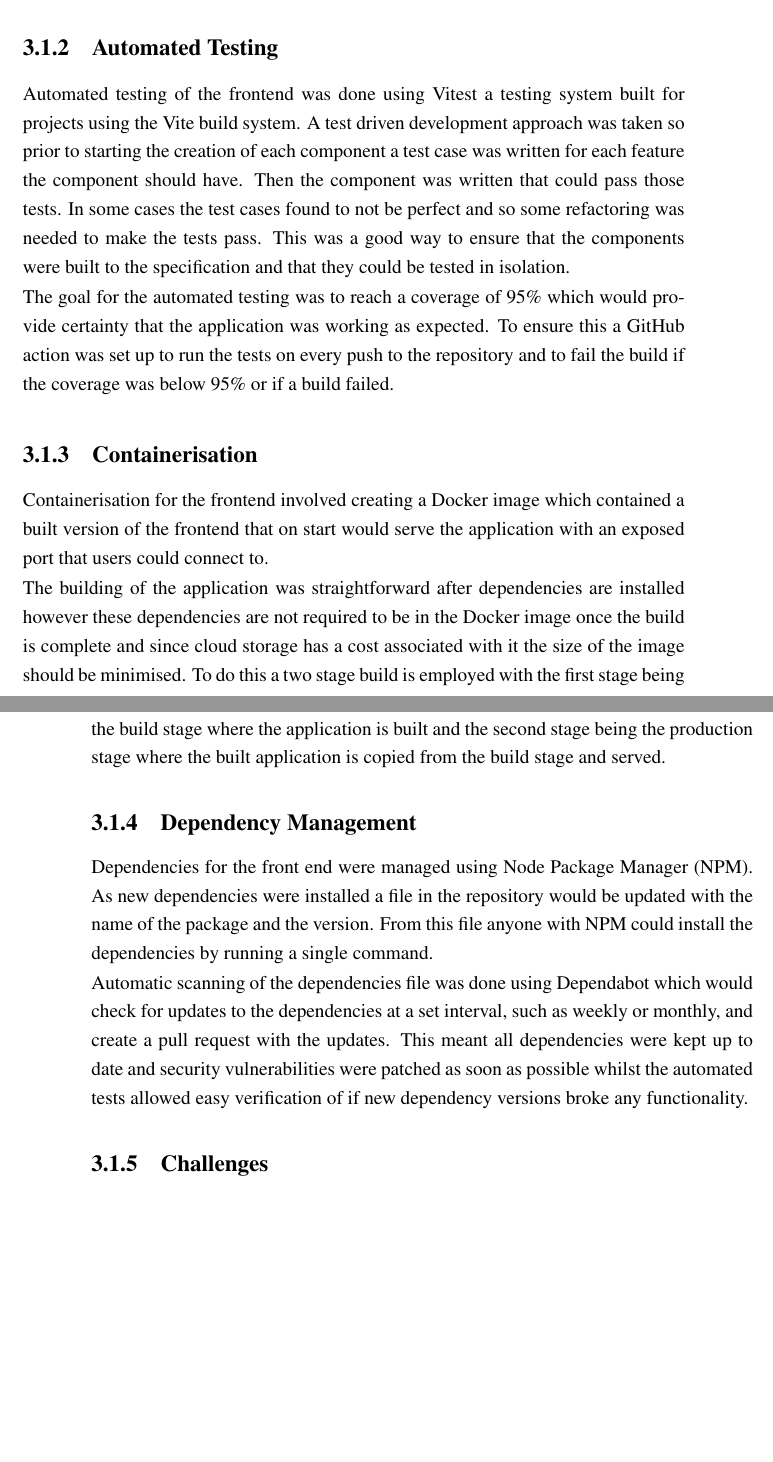
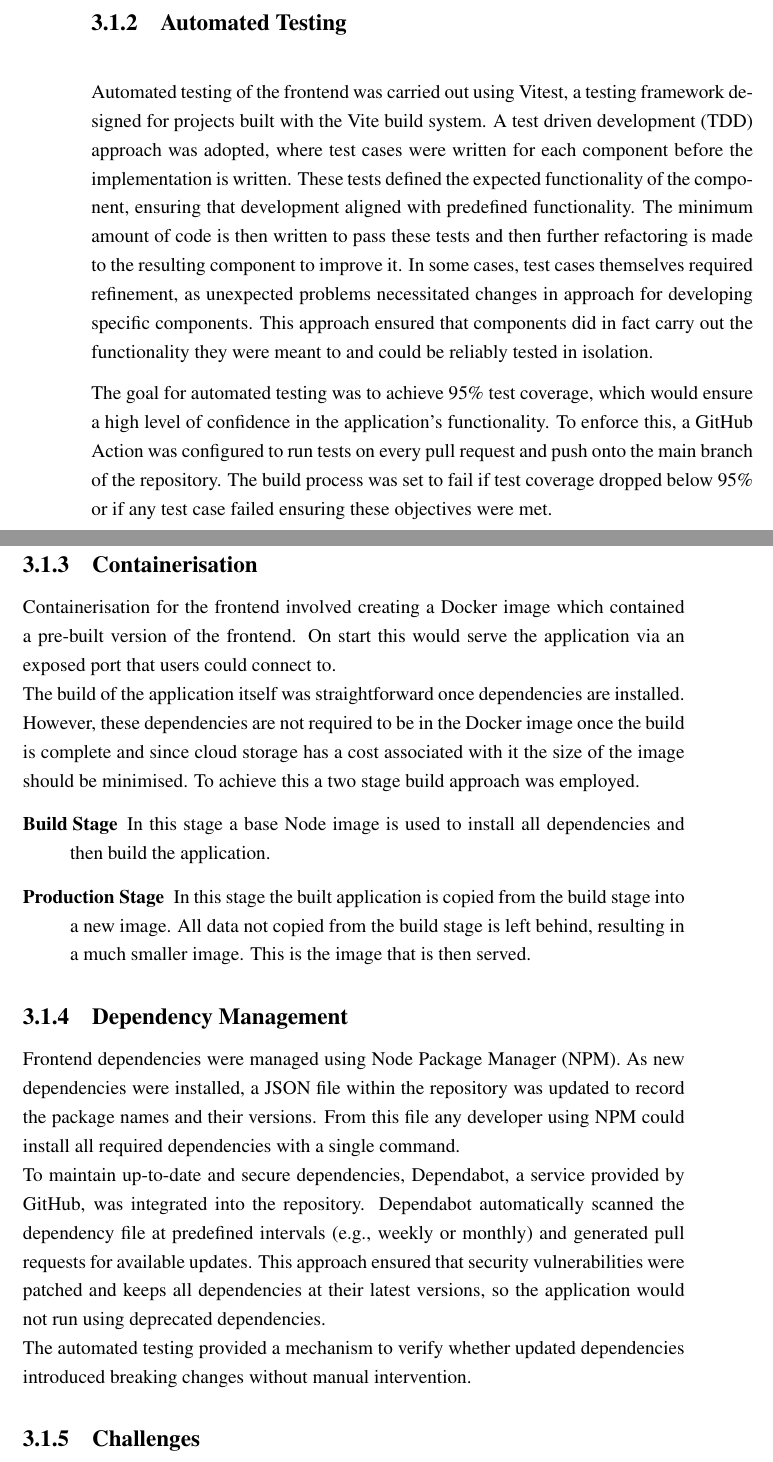
Before and after one commit to chrisroberts14/virtual-turn-table, a LaTeX thesis (report/report.tex, which reads report/chapter_development.tex): two parts of pages 36 and 37 of 48 before the commit and two parts of pages 37 and 38 of 50 after it, joined at a grey line, cut so that both start at the same text, the shorter picture padded with empty space. Compiled offline with pdfLaTeX; a LaTeX package or settings file that is missing is left out.

Commit message:
report: rewording in development section

```diff
--- a/report/chapter_development.tex
+++ b/report/chapter_development.tex
@@ -105,19 +122,27 @@ The social screen had the most changes from the design. It was originally implem
 
 \subsection{Automated Testing}
-Automated testing of the frontend was done using Vitest a testing system built for projects using the Vite build system. A test driven development approach was taken so prior to starting the creation of each component a test case was written for each feature the component should have. Then the component was written that could pass those tests. In some cases the test cases found to not be perfect and so some refactoring was needed to make the tests pass. This was a good way to ensure that the components were built to the specification and that they could be tested in isolation.
+Automated testing of the frontend was carried out using Vitest, a testing framework designed for projects built with the Vite build system. A test driven development (TDD) approach was adopted, where test cases were written for each component before the implementation is written. These tests defined the expected functionality of the component, ensuring that development aligned with predefined functionality. The minimum amount of code is then written to pass these tests and then further refactoring is made to the resulting component to improve it. In some cases, test cases themselves required refinement, as unexpected problems necessitated changes in approach for developing specific components. This approach ensured that components did in fact carry out the functionality they were meant to and could be reliably tested in isolation.
 
-The goal for the automated testing was to reach a coverage of 95\% which would provide certainty that the application was working as expected. To ensure this a GitHub action was set up to run the tests on every push to the repository and to fail the build if the coverage was below 95\% or if a build failed.
+The goal for automated testing was to achieve $95\%$ test coverage, which would ensure a high level of confidence in the application's functionality. To enforce this, a GitHub Action was configured to run tests on every pull request and push onto the main branch of the repository. The build process was set to fail if test coverage dropped below $95\%$ or if any test case failed ensuring these objectives were met.
 
 \subsection{Containerisation}
-Containerisation for the frontend involved creating a Docker image which contained a built version of the frontend that on start would serve the application with an exposed port that users could connect to.
+Containerisation for the frontend involved creating a Docker image which contained a pre-built version of the frontend. On start this would serve the application via an exposed port that users could connect to.
 
-The building of the application was straightforward after dependencies are installed however these dependencies are not required to be in the Docker image once the build is complete and since cloud storage has a cost associated with it the size of the image should be minimised. To do this a two stage build is employed with the first stage being the build stage where the application is built and the second stage being the production stage where the built application is copied from the build stage and served.
+The build of the application itself was straightforward once dependencies are installed. However, these dependencies are not required to be in the Docker image once the build is complete and since cloud storage has a cost associated with it the size of the image should be minimised. To achieve this a two stage build approach was employed.
+
+\begin{description}
+    \item[Build Stage] In this stage a base Node image is used to install all dependencies and then build the application.
+    \item[Production Stage] In this stage the built application is copied from the build stage into a new image. All data not copied from the build stage is left behind, resulting in a much smaller image. This is the image that is then served.
+\end{description}
 
 \subsection{Dependency Management}
-Dependencies for the front end were managed using Node Package Manager (NPM). As new dependencies were installed a file in the repository would be updated with the name of the package and the version. From this file anyone with NPM could install the dependencies by running a single command.
+Frontend dependencies were managed using Node Package Manager (NPM). As new dependencies were installed, a JSON file within the repository was updated to record the package names and their versions. From this file any developer using NPM could install all required dependencies with a single command.
 
-Automatic scanning of the dependencies file was done using Dependabot which would check for updates to the dependencies at a set interval, such as weekly or monthly, and create a pull request with the updates. This meant all dependencies were kept up to date and security vulnerabilities were patched as soon as possible whilst the automated tests allowed easy verification of if new dependency versions broke any functionality.
+To maintain up-to-date and secure dependencies, Dependabot, a service provided by GitHub, was integrated into the repository. Dependabot automatically scanned the dependency file at predefined intervals (e.g., weekly or monthly) and generated pull requests for available updates. This approach ensured that security vulnerabilities were patched and keeps all dependencies at their latest versions, so the application would not run using deprecated dependencies.
 
+The automated testing provided a mechanism to verify whether updated dependencies introduced breaking changes without manual intervention.
+
+% Continue after this point with rewording
 \subsection{Challenges}
 \paragraph{Environment}
 The biggest challenge in the frontend was managing environment variables. For different deployments of it different environment variables were needed. For example, the backend URL would be different for the development environment compared to the docker compose environment which would be different compared to the production environment. This issue was partially solved through the use of dotenv files which allowed environment variables to be defined in a file and then loaded into the application. However, these files could not be committed to git as they often contained secret keys for APIs and so had to be managed manually but once setup there were no issues.
--- a/report/report.tex
+++ b/report/report.tex
@@ -1,4 +1,4 @@
-\documentclass[12pt,BSc,wordcount,twoside, anon]{muthesis}
+\documentclass[12pt,BSc,wordcount,twoside]{muthesis}
 % The regulations say that 12pt should be used
 % Change the MSc option to MPhil, MRes or PhD if appropriate
 % Add 'anon' to the above options to replace your name with your student ID
```
Also changed, not shown: report/figures/collection_flick_through.png (added), report/figures/social_screen.png (added), report/chapter_development.tex (33 more changed lines), 1 other file.
